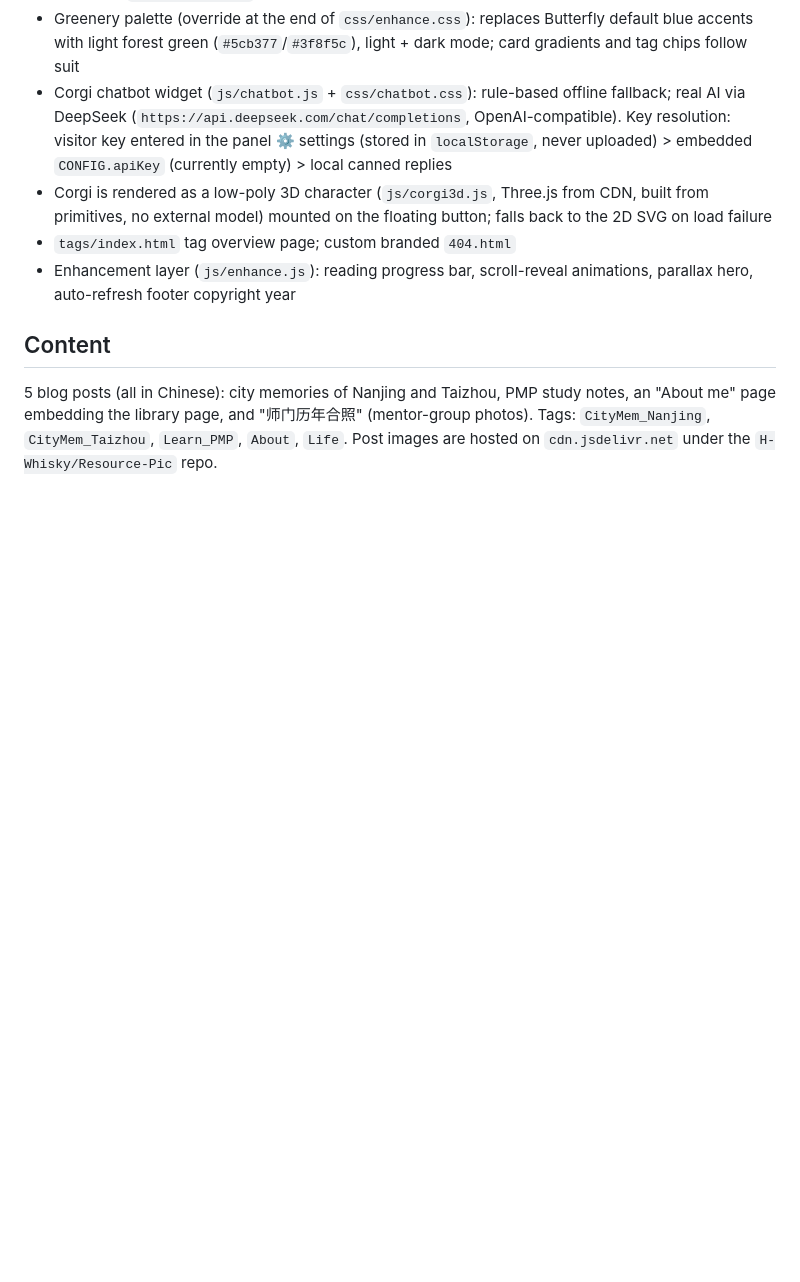
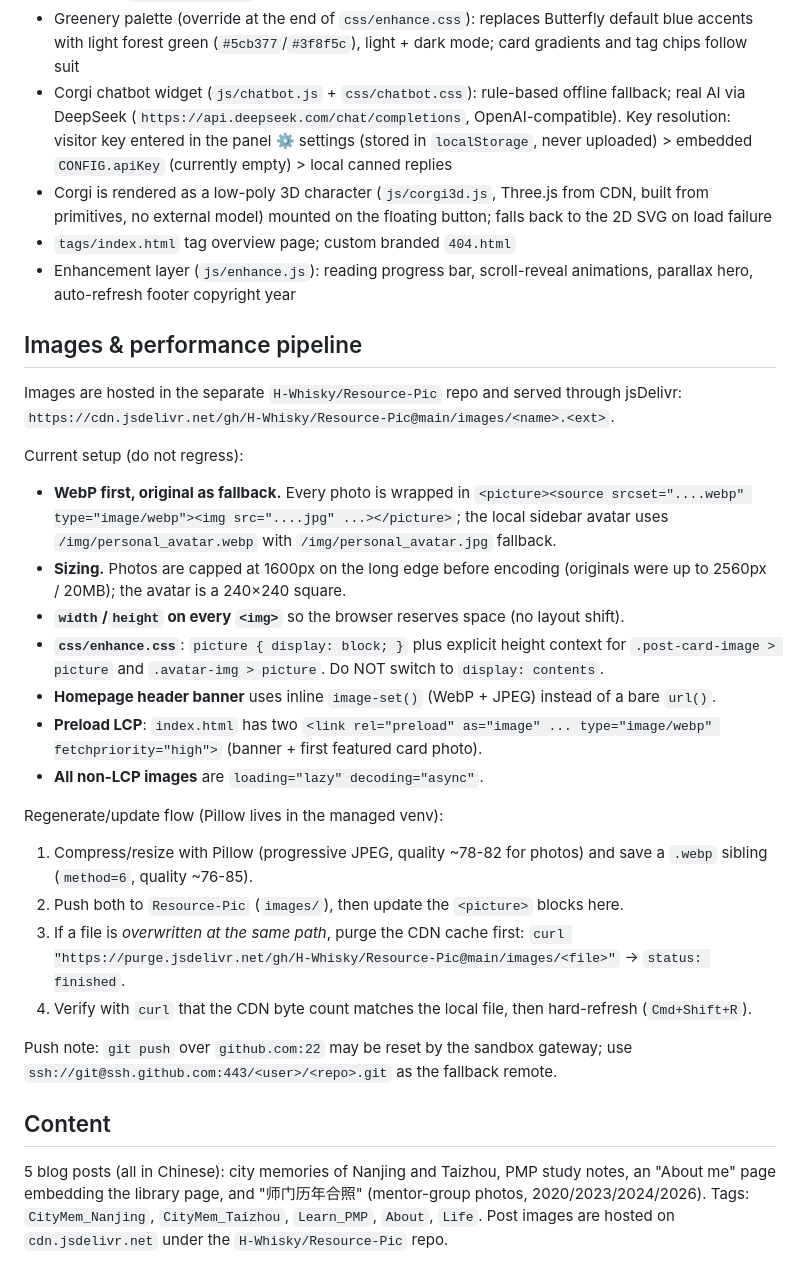
Before and after one commit to H-Whisky/H-Whisky.github.io, a Markdown page: AGENTS.md, the part around the change. Drawn GitHub-style; blank space fills up the shorter version.

Commit message:
docs(agents): document the image/WebP performance pipeline and CDN purge steps

```diff
--- a/AGENTS.md
+++ b/AGENTS.md
@@ -41,6 +41,38 @@ There is no build step, dev server, linting, or test suite in this repo — it's
 - `tags/index.html` tag overview page; custom branded `404.html`
 - Enhancement layer (`js/enhance.js`): reading progress bar, scroll-reveal animations, parallax hero, auto-refresh footer copyright year
 
+## Images & performance pipeline
+
+Images are hosted in the separate `H-Whisky/Resource-Pic` repo and served through jsDelivr:
+`https://cdn.jsdelivr.net/gh/H-Whisky/Resource-Pic@main/images/<name>.<ext>`.
+
+Current setup (do not regress):
+
+- **WebP first, original as fallback.** Every photo is wrapped in
+  `<picture><source srcset="....webp" type="image/webp"><img src="....jpg" ...></picture>`;
+  the local sidebar avatar uses `/img/personal_avatar.webp` with `/img/personal_avatar.jpg` fallback.
+- **Sizing.** Photos are capped at 1600px on the long edge before encoding (originals were up to 2560px / 20MB);
+  the avatar is a 240×240 square.
+- **`width`/`height` on every `<img>`** so the browser reserves space (no layout shift).
+- **`css/enhance.css`**: `picture { display: block; }` plus explicit height context for
+  `.post-card-image > picture` and `.avatar-img > picture`. Do NOT switch to `display: contents`.
+- **Homepage header banner** uses inline `image-set()` (WebP + JPEG) instead of a bare `url()`.
+- **Preload LCP**: `index.html` has two `<link rel="preload" as="image" ... type="image/webp" fetchpriority="high">`
+  (banner + first featured card photo).
+- **All non-LCP images** are `loading="lazy" decoding="async"`.
+
+Regenerate/update flow (Pillow lives in the managed venv):
+
+1. Compress/resize with Pillow (progressive JPEG, quality ~78-82 for photos) and save a `.webp`
+   sibling (`method=6`, quality ~76-85).
+2. Push both to `Resource-Pic` (`images/`), then update the `<picture>` blocks here.
+3. If a file is *overwritten at the same path*, purge the CDN cache first:
+   `curl "https://purge.jsdelivr.net/gh/H-Whisky/Resource-Pic@main/images/<file>"` → `status: finished`.
+4. Verify with `curl` that the CDN byte count matches the local file, then hard-refresh (`Cmd+Shift+R`).
+
+Push note: `git push` over `github.com:22` may be reset by the sandbox gateway; use
+`ssh://git@ssh.github.com:443/<user>/<repo>.git` as the fallback remote.
+
 ## Content
 
-5 blog posts (all in Chinese): city memories of Nanjing and Taizhou, PMP study notes, an "About me" page embedding the library page, and "师门历年合照" (mentor-group photos). Tags: `CityMem_Nanjing`, `CityMem_Taizhou`, `Learn_PMP`, `About`, `Life`. Post images are hosted on `cdn.jsdelivr.net` under the `H-Whisky/Resource-Pic` repo.
+5 blog posts (all in Chinese): city memories of Nanjing and Taizhou, PMP study notes, an "About me" page embedding the library page, and "师门历年合照" (mentor-group photos, 2020/2023/2024/2026). Tags: `CityMem_Nanjing`, `CityMem_Taizhou`, `Learn_PMP`, `About`, `Life`. Post images are hosted on `cdn.jsdelivr.net` under the `H-Whisky/Resource-Pic` repo.
```
